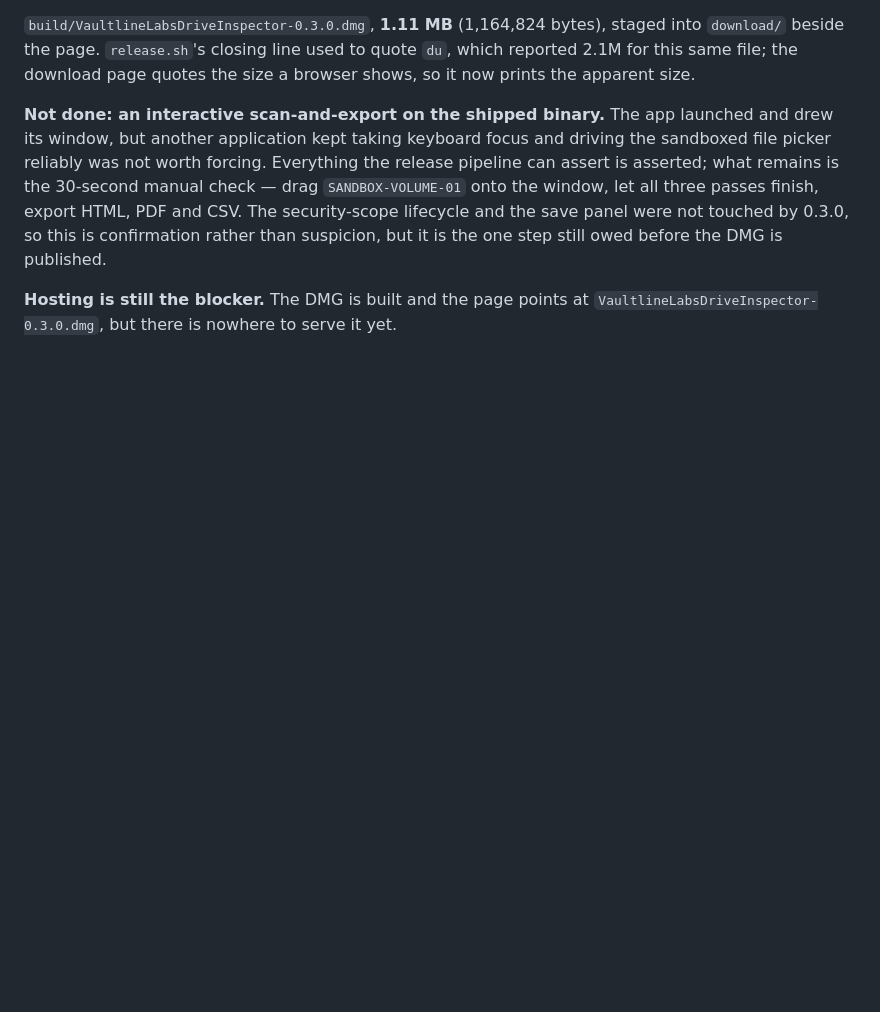
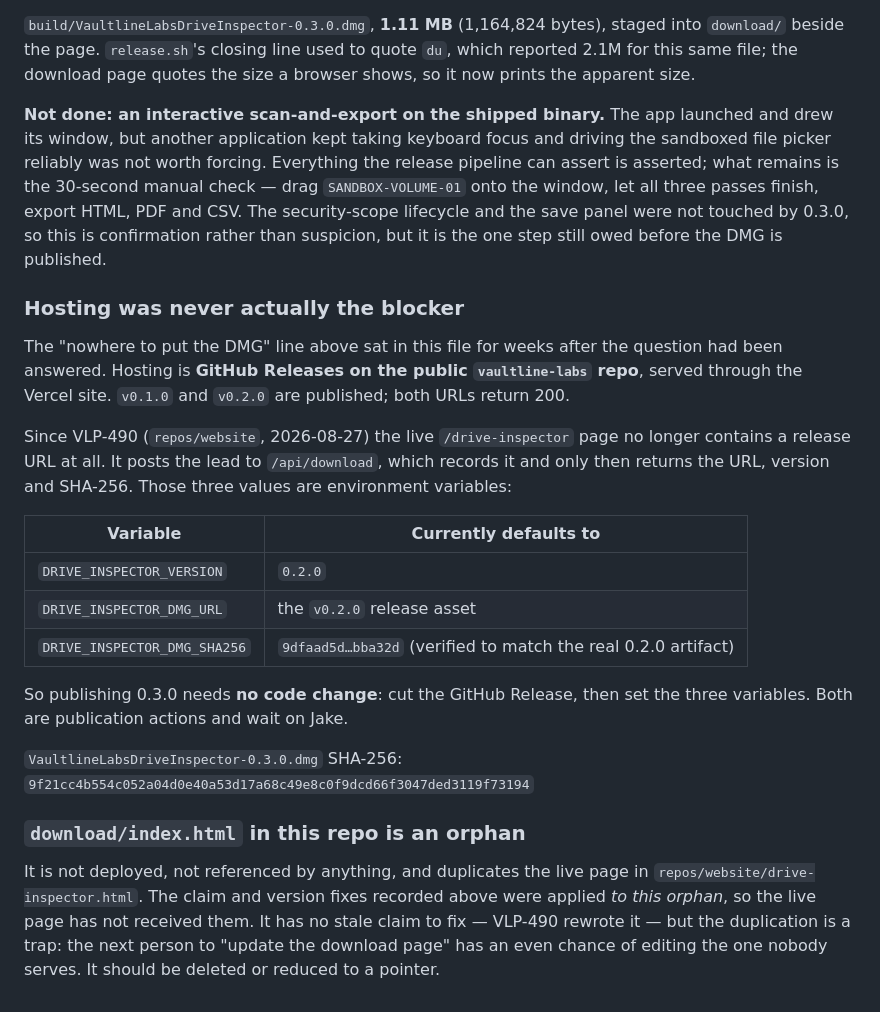
Before and after one commit to jake-vaultline/vaultline-labs, a Markdown page: STATUS.md, the part around one of its changes. Drawn GitHub-style; blank space fills up the shorter version.

Commit message:
Correct the stale hosting blocker in STATUS.md
"Nowhere to put the DMG yet" sat in this file for weeks after the question was
answered. Hosting is GitHub Releases on the public vaultline-labs repo, served
through the Vercel site; v0.1.0 and v0.2.0 are published and both return 200.

Since VLP-490 the live page holds no release URL at all: it posts to
/api/download, which returns the URL, version and SHA-256 from environment
variables. Publishing 0.3.0 needs no code change, only a GitHub Release and
three env vars. Recorded, along with the 0.3.0 checksum.

Also records that this repo's download/index.html is an orphan that duplicates
the live page, which is why tonight's claim and version fixes landed somewhere
nobody serves.

Co-Authored-By: Claude Opus 5 <noreply@anthropic.com>

```diff
--- a/STATUS.md
+++ b/STATUS.md
@@ -267,5 +267,35 @@ three passes finish, export HTML, PDF and CSV. The security-scope lifecycle and
 the save panel were not touched by 0.3.0, so this is confirmation rather than
 suspicion, but it is the one step still owed before the DMG is published.
 
-**Hosting is still the blocker.** The DMG is built and the page points at
-`VaultlineLabsDriveInspector-0.3.0.dmg`, but there is nowhere to serve it yet.
+### Hosting was never actually the blocker
+
+The "nowhere to put the DMG" line above sat in this file for weeks after the
+question had been answered. Hosting is **GitHub Releases on the public
+`vaultline-labs` repo**, served through the Vercel site. `v0.1.0` and `v0.2.0`
+are published; both URLs return 200.
+
+Since VLP-490 (`repos/website`, 2026-08-27) the live `/drive-inspector` page no
+longer contains a release URL at all. It posts the lead to `/api/download`,
+which records it and only then returns the URL, version and SHA-256. Those three
+values are environment variables:
+
+| Variable | Currently defaults to |
+|---|---|
+| `DRIVE_INSPECTOR_VERSION` | `0.2.0` |
+| `DRIVE_INSPECTOR_DMG_URL` | the `v0.2.0` release asset |
+| `DRIVE_INSPECTOR_DMG_SHA256` | `9dfaad5d…bba32d` (verified to match the real 0.2.0 artifact) |
+
+So publishing 0.3.0 needs **no code change**: cut the GitHub Release, then set
+the three variables. Both are publication actions and wait on Jake.
+
+`VaultlineLabsDriveInspector-0.3.0.dmg` SHA-256:
+`9f21cc4b554c052a04d0e40a53d17a68c49e8c0f9dcd66f3047ded3119f73194`
+
+### `download/index.html` in this repo is an orphan
+
+It is not deployed, not referenced by anything, and duplicates the live page in
+`repos/website/drive-inspector.html`. The claim and version fixes recorded above
+were applied *to this orphan*, so the live page has not received them. It has no
+stale claim to fix — VLP-490 rewrote it — but the duplication is a trap: the
+next person to "update the download page" has an even chance of editing the one
+nobody serves. It should be deleted or reduced to a pointer.
```
Also changed, not shown: other parts of STATUS.md (+1 -1 lines).
